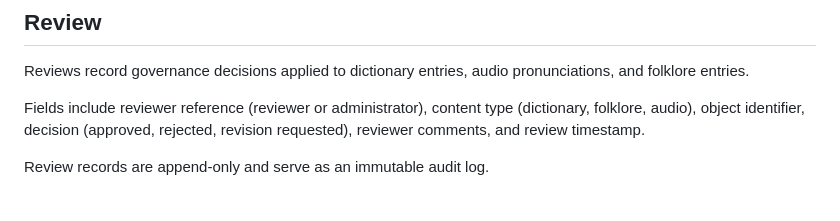
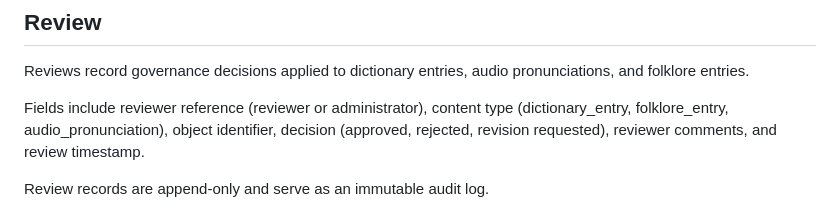
Before and after one commit to pitelleadami/ChirinIvatan, a Markdown page: DATA_MODEL.md, the part around the change. GitHub-like rendering.

Commit message:
docs: Updated DATA_MODEL.md

```diff
--- a/DATA_MODEL.md
+++ b/DATA_MODEL.md
@@ -71,7 +71,7 @@ Reviews record governance decisions applied to dictionary entries,
 audio pronunciations, and folklore entries.
 
 Fields include reviewer reference (reviewer or administrator),
-content type (dictionary, folklore, audio), object identifier,
+content type (dictionary_entry, folklore_entry, audio_pronunciation), object identifier,
 decision (approved, rejected, revision requested), reviewer comments,
 and review timestamp.
 
```
